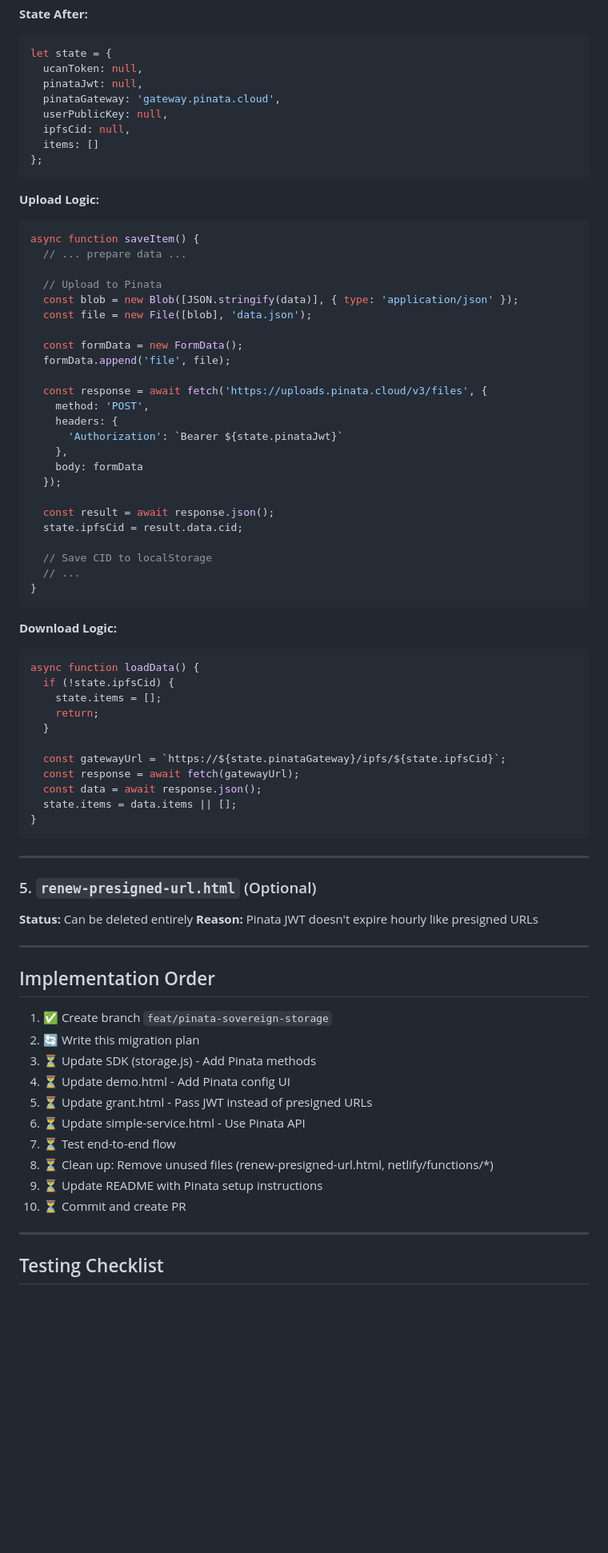
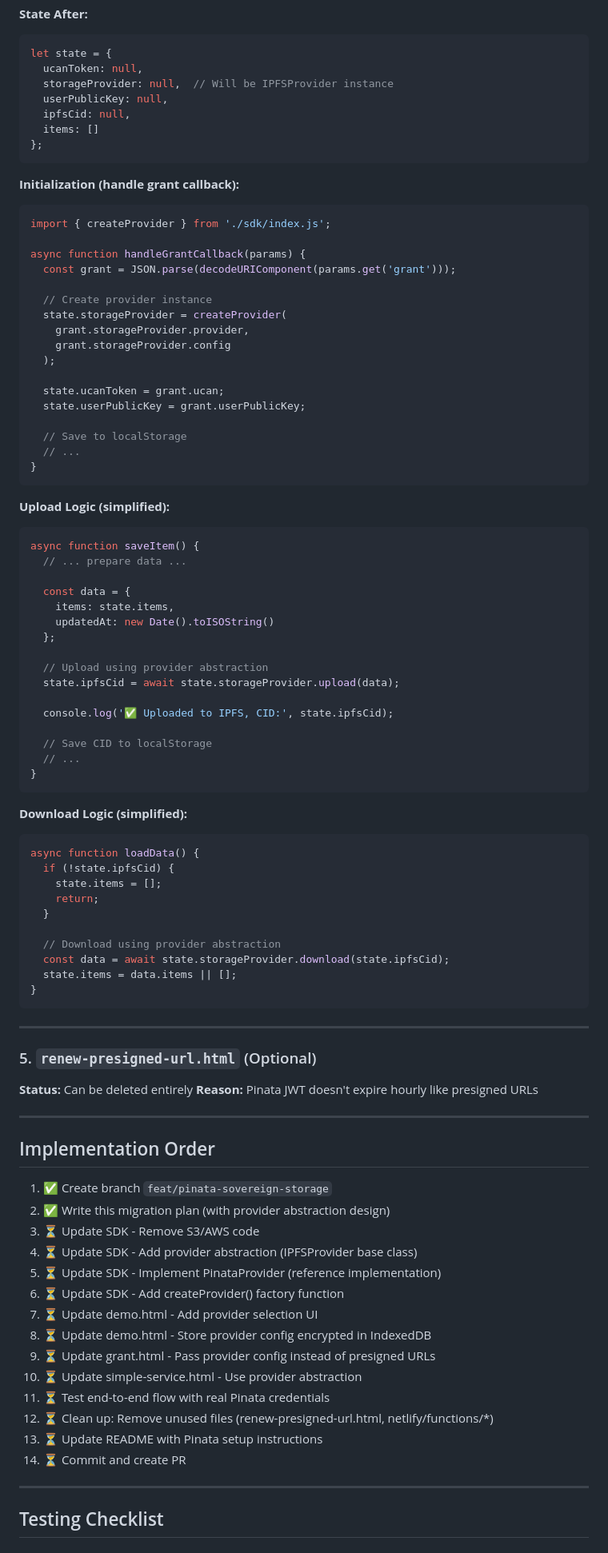
Before and after one commit to msieur-gab/LocalPod, a Markdown page: PINATA_MIGRATION.md, the part around one of its changes. Shown at 80% size. GitHub-like rendering; blank space fills up the shorter version.

````diff
--- a/PINATA_MIGRATION.md
+++ b/PINATA_MIGRATION.md
@@ -176,43 +286,55 @@ let state = {
 ```javascript
 let state = {
   ucanToken: null,
-  pinataJwt: null,
-  pinataGateway: 'gateway.pinata.cloud',
+  storageProvider: null,  // Will be IPFSProvider instance
   userPublicKey: null,
   ipfsCid: null,
   items: []
 };
 ```
 
-**Upload Logic:**
+**Initialization (handle grant callback):**
+```javascript
+import { createProvider } from './sdk/index.js';
+
+async function handleGrantCallback(params) {
+  const grant = JSON.parse(decodeURIComponent(params.get('grant')));
+
+  // Create provider instance
+  state.storageProvider = createProvider(
+    grant.storageProvider.provider,
+    grant.storageProvider.config
+  );
+
+  state.ucanToken = grant.ucan;
+  state.userPublicKey = grant.userPublicKey;
+
+  // Save to localStorage
+  // ...
+}
+```
+
+**Upload Logic (simplified):**
 ```javascript
 async function saveItem() {
   // ... prepare data ...
 
-  // Upload to Pinata
-  const blob = new Blob([JSON.stringify(data)], { type: 'application/json' });
-  const file = new File([blob], 'data.json');
+  const data = {
+    items: state.items,
+    updatedAt: new Date().toISOString()
+  };
 
-  const formData = new FormData();
-  formData.append('file', file);
+  // Upload using provider abstraction
+  state.ipfsCid = await state.storageProvider.upload(data);
 
-  const response = await fetch('https://uploads.pinata.cloud/v3/files', {
-    method: 'POST',
-    headers: {
-      'Authorization': `Bearer ${state.pinataJwt}`
-    },
-    body: formData
-  });
-
-  const result = await response.json();
-  state.ipfsCid = result.data.cid;
+  console.log('✅ Uploaded to IPFS, CID:', state.ipfsCid);
 
   // Save CID to localStorage
   // ...
 }
 ```
 
-**Download Logic:**
+**Download Logic (simplified):**
 ```javascript
 async function loadData() {
   if (!state.ipfsCid) {
@@ -220,9 +342,8 @@ async function loadData() {
     return;
   }
 
-  const gatewayUrl = `https://${state.pinataGateway}/ipfs/${state.ipfsCid}`;
-  const response = await fetch(gatewayUrl);
-  const data = await response.json();
+  // Download using provider abstraction
+  const data = await state.storageProvider.download(state.ipfsCid);
   state.items = data.items || [];
 }
 ```
@@ -238,15 +359,19 @@ async function loadData() {
 ## Implementation Order
 
 1. ✅ Create branch `feat/pinata-sovereign-storage`
-2. 🔄 Write this migration plan
-3. ⏳ Update SDK (storage.js) - Add Pinata methods
-4. ⏳ Update demo.html - Add Pinata config UI
-5. ⏳ Update grant.html - Pass JWT instead of presigned URLs
-6. ⏳ Update simple-service.html - Use Pinata API
-7. ⏳ Test end-to-end flow
-8. ⏳ Clean up: Remove unused files (renew-presigned-url.html, netlify/functions/*)
-9. ⏳ Update README with Pinata setup instructions
-10. ⏳ Commit and create PR
+2. ✅ Write this migration plan (with provider abstraction design)
+3. ⏳ Update SDK - Remove S3/AWS code
+4. ⏳ Update SDK - Add provider abstraction (IPFSProvider base class)
+5. ⏳ Update SDK - Implement PinataProvider (reference implementation)
+6. ⏳ Update SDK - Add createProvider() factory function
+7. ⏳ Update demo.html - Add provider selection UI
+8. ⏳ Update demo.html - Store provider config encrypted in IndexedDB
+9. ⏳ Update grant.html - Pass provider config instead of presigned URLs
+10. ⏳ Update simple-service.html - Use provider abstraction
+11. ⏳ Test end-to-end flow with real Pinata credentials
+12. ⏳ Clean up: Remove unused files (renew-presigned-url.html, netlify/functions/*)
+13. ⏳ Update README with Pinata setup instructions
+14. ⏳ Commit and create PR
 
 ---
 
````
Also changed, not shown: other parts of PINATA_MIGRATION.md (+225 -43 lines).
